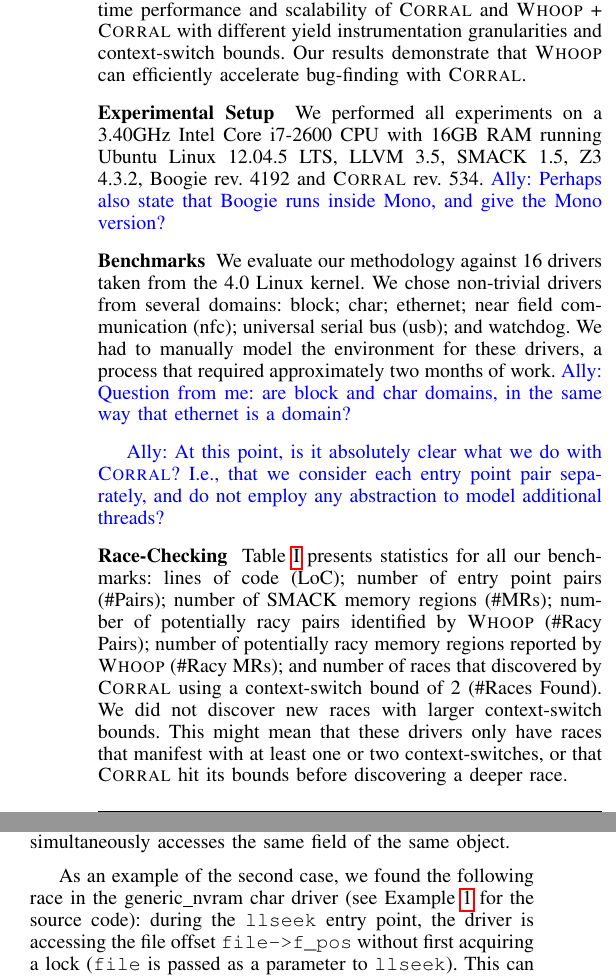
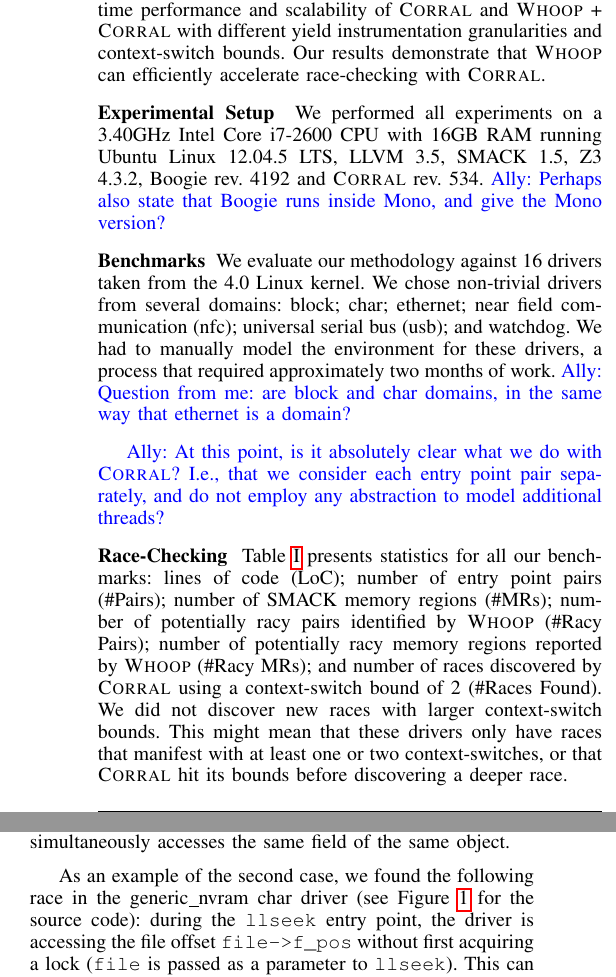
Before and after one commit to pdeligia/WhoopPaper, a LaTeX paper (paper.tex, which reads evaluation.tex): two parts of the columns of page 11 of 13, joined at a grey line, cut so that both start at the same text. Compiled offline with pdfLaTeX.

Commit message:
some fixes

```diff
--- a/evaluation.tex
+++ b/evaluation.tex
@@ -31,7 +31,7 @@
 \end{figure}
 
 We performed experiments to validate the usefulness of the \whoop approach (Section~\ref{whoop}) and its combination with \corral (Section~\ref{corral}). We first present race-checking results from running \whoop and \corral on \sizeOfBenchmarks drivers taken from the 4.0 Linux kernel distribution.\footnote{\url{https://www.kernel.org}} We then evaluate the runtime performance and scalability of \corral and \whoop + \corral with different yield instrumentation granularities and context-switch bounds.
-Our results demonstrate that \whoop can efficiently accelerate bug-finding with \corral.
+Our results demonstrate that \whoop can efficiently accelerate race-checking with \corral.
 
 \noindent
 \textbf{Experimental Setup}\xspace\xspace We performed all experiments on a 3.40GHz Intel Core i7-2600 CPU with 16GB RAM running Ubuntu Linux 12.04.5 LTS, LLVM 3.5, SMACK 1.5, Z3 4.3.2, Boogie rev. 4192 and \corral rev. 534.  \ADComment{Perhaps also state that Boogie runs inside Mono, and give the Mono version?}
@@ -42,13 +42,13 @@
 \ADComment{At this point, is it absolutely clear what we do with \corral?  I.e., that we consider each entry point pair separately, and do not employ any abstraction to model additional threads?}
 
 \noindent
-\textbf{Race-Checking}\xspace\xspace Table~\ref{tab:stats} presents statistics for all our benchmarks: lines of code (LoC); number of entry point pairs (\#Pairs); number of SMACK memory regions (\#MRs); number of potentially racy pairs identified by \whoop (\#Racy Pairs); number of potentially racy memory regions reported by \whoop (\#Racy MRs); and number of races that discovered by \corral using a context-switch bound of 2 (\#Races Found). We did not discover new races with larger context-switch bounds. This might mean that these drivers only have races that manifest with at least one or two context-switches, or that \corral hit its bounds before discovering a deeper race.
+\textbf{Race-Checking}\xspace\xspace Table~\ref{tab:stats} presents statistics for all our benchmarks: lines of code (LoC); number of entry point pairs (\#Pairs); number of SMACK memory regions (\#MRs); number of potentially racy pairs identified by \whoop (\#Racy Pairs); number of potentially racy memory regions reported by \whoop (\#Racy MRs); and number of races discovered by \corral using a context-switch bound of 2 (\#Races Found). We did not discover new races with larger context-switch bounds. This might mean that these drivers only have races that manifest with at least one or two context-switches, or that \corral hit its bounds before discovering a deeper race.
 
 We can see that \whoop reports more races than \corral. This is expected, since \whoop employs an over-approximating shared state abstraction to conservatively model the effects of additional threads when analysing an entry point pair, and because lockset analysis is inherently imprecise; both factors can lead to false alarm race reports.  On the other hand, \corral is precise, but can miss races because only a limited number of context switches are considered.  Another issue with \corral is loop coverage due to unsound loop unrolling. To tackle this, we enable the built-in loop over-approximation described in~\cite{lal2014powering}. This can potentially lead \corral to report false positives, but we have not seen this in practice.  \ADComment{Would this be a good point to reiterate the fact that when we apply \corral to an entry point pair, we are just checking the specific pair of threads, and are not accounting for actions by other threads?}
 
 Most of the races that \whoop and \corral discovered can be classified in two cases. The first case is accessing a global counter (or flag) from concurrent entry points, without a lock. This might be for performance, and indeed a lot of the races we found might be benign. Even benign races, though, lead to undefined behavior according to the C standard, and it is well known that undefined behaviors can lead to unexpected results when combined with aggressive compiler optimizations. The second case is an entry point accessing a field of an object (either global or passed as a parameter) without a lock. This can lead to a race if another entry point simultaneously accesses the same field of the same object.
 
-As an example of the second case, we found the following race in the generic\_nvram char driver (see Example~\ref{fig:data_race_example} for the source code): during the \texttt{llseek} entry point, the driver is accessing the file offset \texttt{file->f\_pos} without first acquiring a lock (\texttt{file} is passed as a parameter to \texttt{llseek}). This can lead to a race if the driver invokes \texttt{llseek} from another thread passing the same \texttt{file} object as a parameter. When we investigated another char driver that uses the same APIs, we saw that it was protecting the offset access in its \texttt{llseek} entry point with a mutex. This made us suspicious that the race we found in generic\_nvram could be real. We filed a bug report, but did not manage to get a response yet.
+As an example of the second case, we found the following race in the generic\_nvram char driver (see Figure~\ref{fig:data_race_example} for the source code): during the \texttt{llseek} entry point, the driver is accessing the file offset \texttt{file->f\_pos} without first acquiring a lock (\texttt{file} is passed as a parameter to \texttt{llseek}). This can lead to a race if the driver invokes \texttt{llseek} from another thread passing the same \texttt{file} object as a parameter. When we investigated another char driver that uses the same APIs, we saw that it was protecting the offset access in its \texttt{llseek} entry point with a mutex. This made us suspicious that the race we found in generic\_nvram could be real. We filed a bug report, but did not manage to get a response yet.
 
 \noindent
 \textbf{Granularity of Context-Switches}\xspace\xspace Table~\ref{tab:results} presents runtime results from using \whoop, \corral and \whoop + \corral to analyze our benchmarks. All reported times, in seconds, are averages over three runs. \ADComment{Can we say something about variance?  Perhaps ask Nathan what best to say?} \corral was given a time budget of 10 hours (T.O. denotes a tool timeout), and we considered context-switch bounds (csb) of 2, 5 and 9. By default, \corral instruments context-switches (i.e. \texttt{yield} statements) in \ADComment{instead of ``in'' can we say either ``before'' or ``after'' (not sure which is accurate)} all visible operations (denoted \yieldall). \whoop + \corral, instead, uses two different context-switch instrumentation granularities, \yieldcoarse and \yieldmr (see Section~\ref{whoop:bugfinding}), and also uses all the optimisations discussed in Section~\ref{whoop:optimizations}.
```
